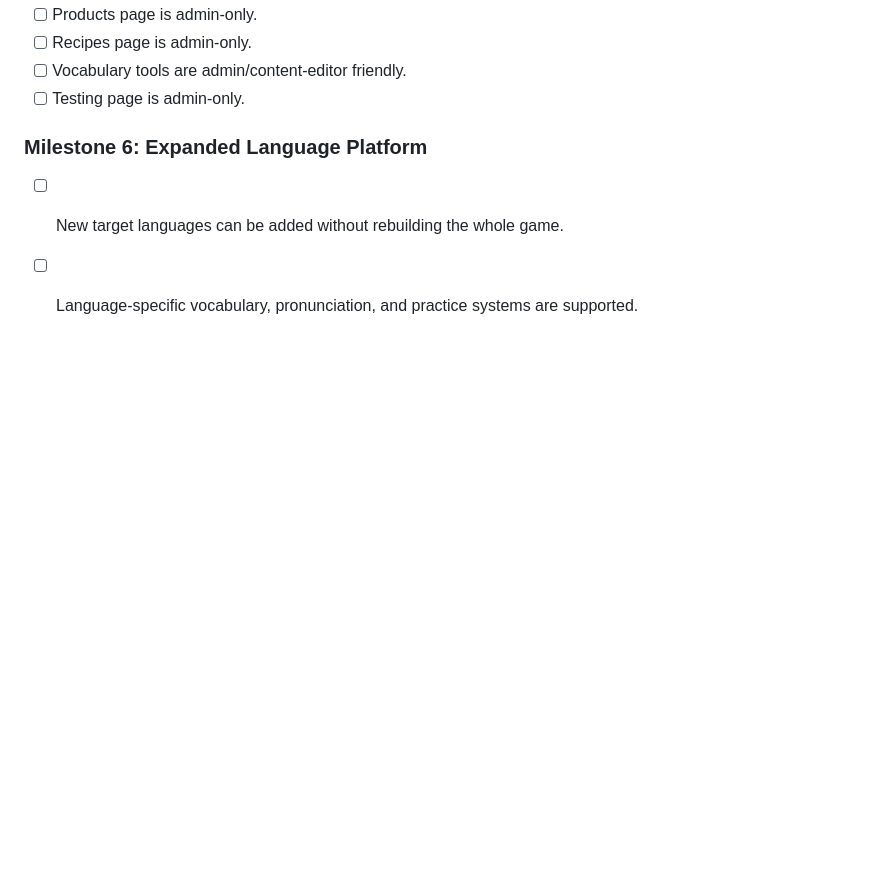
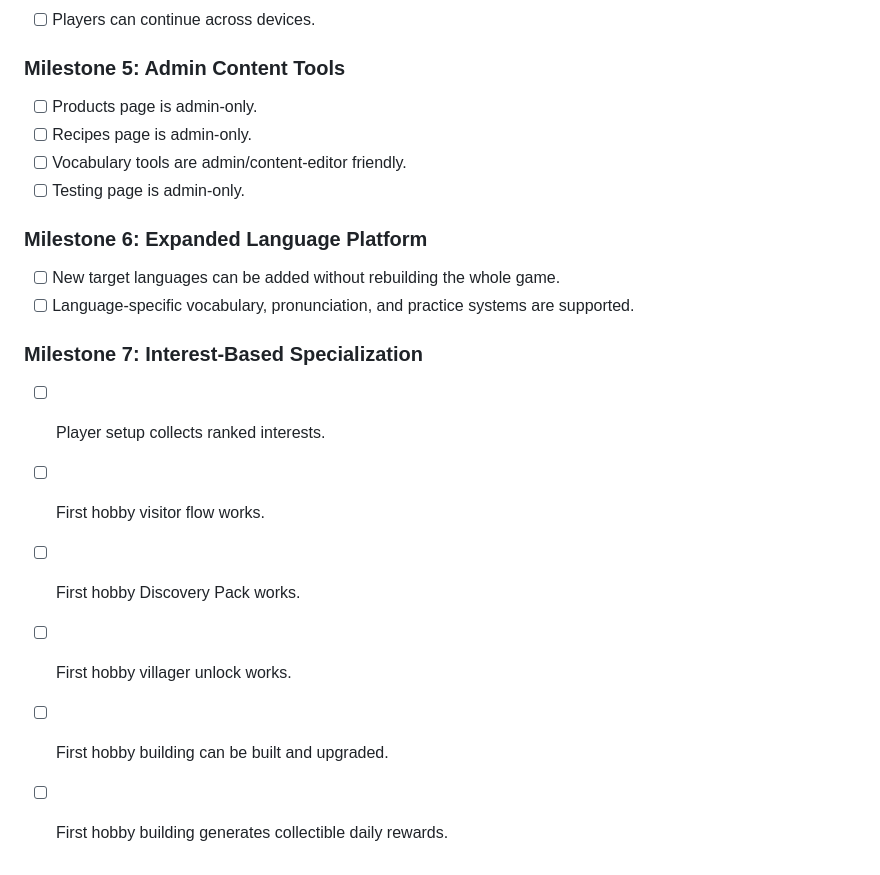
Before and after one commit to JohnGK95/language-town, a Markdown page: ROADMAP.md, the part around one of its changes. GitHub-like rendering; blank space fills up the shorter version.

```diff
--- a/ROADMAP.md
+++ b/ROADMAP.md
@@ -190,3 +216,12 @@ This roadmap tracks major goals, feature work, fixes, and future milestones for
 
 - [ ] New target languages can be added without rebuilding the whole game.
 - [ ] Language-specific vocabulary, pronunciation, and practice systems are supported.
+
+### Milestone 7: Interest-Based Specialization
+
+- [ ] Player setup collects ranked interests.
+- [ ] First hobby visitor flow works.
+- [ ] First hobby Discovery Pack works.
+- [ ] First hobby villager unlock works.
+- [ ] First hobby building can be built and upgraded.
+- [ ] First hobby building generates collectible daily rewards.
```
Also changed, not shown: other parts of ROADMAP.md (+29 -3 lines).
